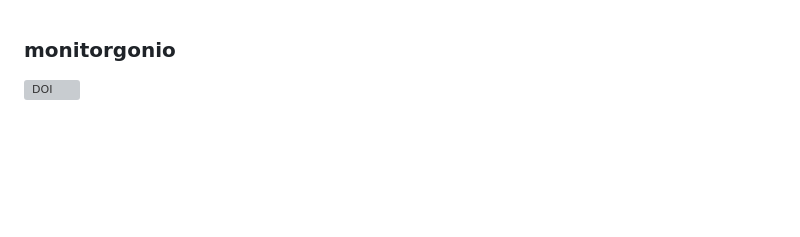
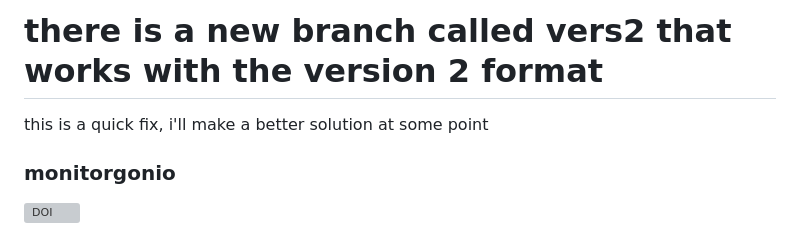
Before and after one commit to williamcioffi/monitorgonio, a Markdown page: README.md, the part around the change. Drawn GitHub-style; blank space fills up the shorter version; grey boxes are pictures that could not be loaded.

Commit message:
gonio vers2 instructions

```diff
--- a/README.md
+++ b/README.md
@@ -1,3 +1,6 @@
+# there is a new branch called vers2 that works with the version 2 format
+this is a quick fix, i'll make a better solution at some point
+
 ### monitorgonio
 [![DOI](https://zenodo.org/badge/126085789.svg)](https://zenodo.org/badge/latestdoi/126085789)
 
```
